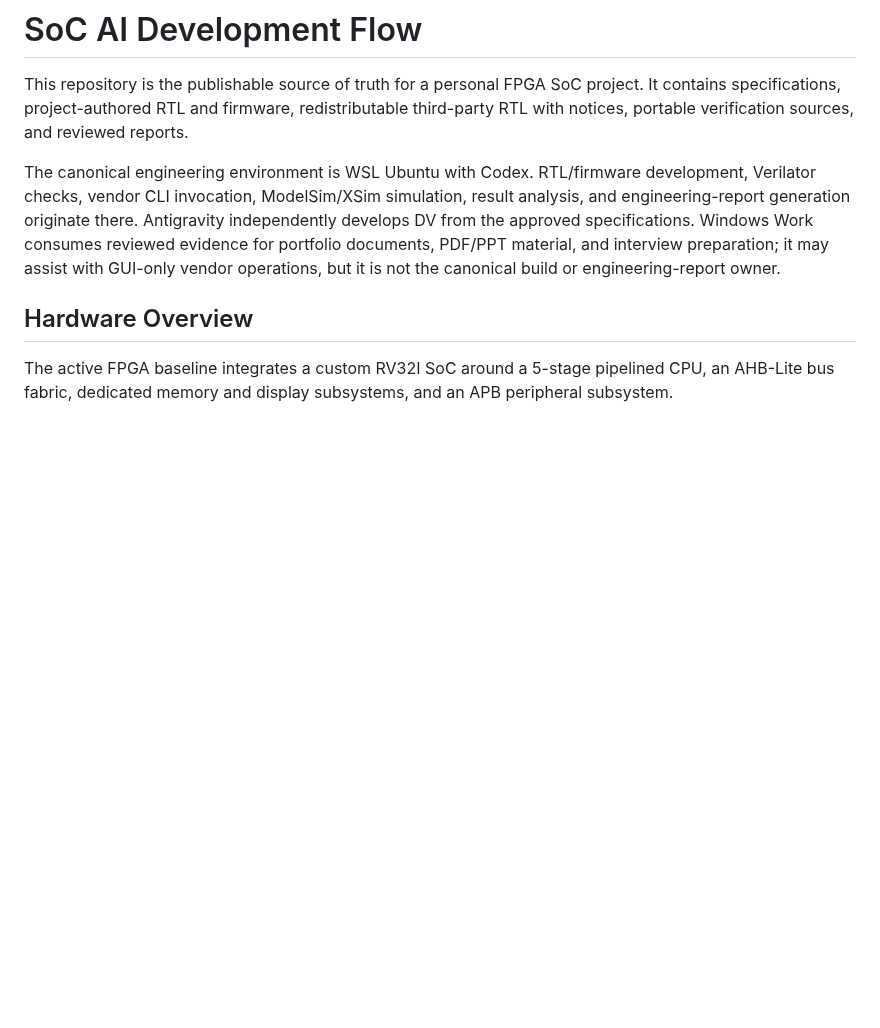
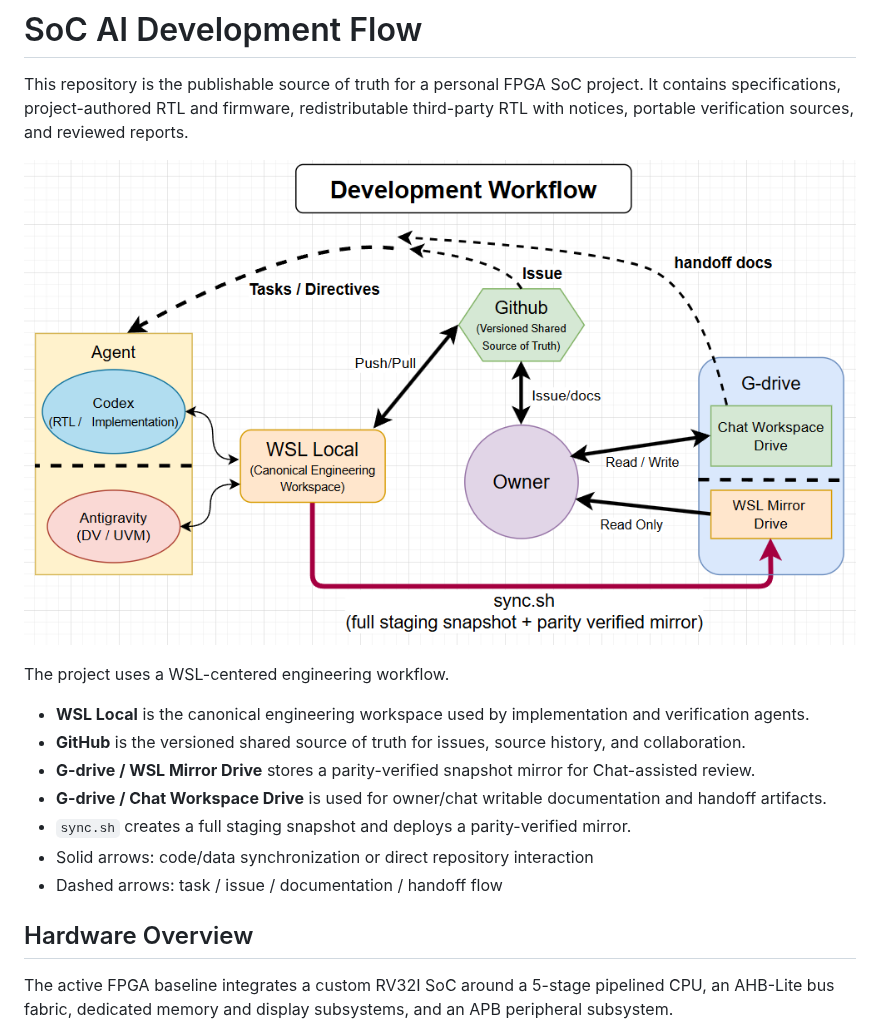
Before and after one commit to sunwoo-park-ece/SoC-ai-dev-flow-public, a Markdown page: README.md, the part around the change. Drawn GitHub-style; pictures changed too: docs/assets/images/development_workflow.png (added); blank space fills up the shorter version.

```diff
--- a/README.md
+++ b/README.md
@@ -2,7 +2,17 @@
 
 This repository is the publishable source of truth for a personal FPGA SoC project. It contains specifications, project-authored RTL and firmware, redistributable third-party RTL with notices, portable verification sources, and reviewed reports.
 
-The canonical engineering environment is WSL Ubuntu with Codex. RTL/firmware development, Verilator checks, vendor CLI invocation, ModelSim/XSim simulation, result analysis, and engineering-report generation originate there. Antigravity independently develops DV from the approved specifications. Windows Work consumes reviewed evidence for portfolio documents, PDF/PPT material, and interview preparation; it may assist with GUI-only vendor operations, but it is not the canonical build or engineering-report owner.
+![Development Workflow](docs/assets/images/development_workflow.png)
+
+The project uses a WSL-centered engineering workflow.
+
+- **WSL Local** is the canonical engineering workspace used by implementation and verification agents.
+- **GitHub** is the versioned shared source of truth for issues, source history, and collaboration.
+- **G-drive / WSL Mirror Drive** stores a parity-verified snapshot mirror for Chat-assisted review.
+- **G-drive / Chat Workspace Drive** is used for owner/chat writable documentation and handoff artifacts.
+- `sync.sh` creates a full staging snapshot and deploys a parity-verified mirror.
+- Solid arrows: code/data synchronization or direct repository interaction
+- Dashed arrows: task / issue / documentation / handoff flow
 
 ## Hardware Overview
 
```
Also changed, not shown: README.ko.md (+11 -1 lines).
